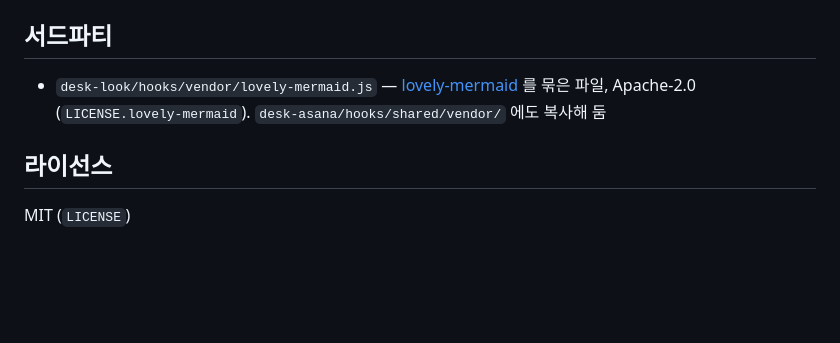
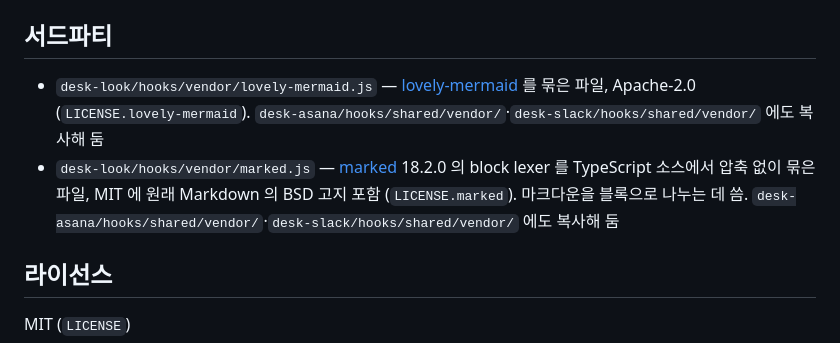
Before and after one commit to KyongSik-Yoon/cc-desktop-mod, a Markdown page: README.ko.md, the part around the change. Drawn GitHub-style; blank space fills up the shorter version.

Commit message:
README: 서드파티 목록에 marked 를 더하고 lovely-mermaid 복사처에 desk-slack 을 적는다
Co-Authored-By: Claude Opus 5.5 <noreply@anthropic.com>
Claude-Session: https://claude.ai/code/session_01Hwruo4M9c2EYheTjmihc1E

```diff
--- a/README.ko.md
+++ b/README.ko.md
@@ -126,7 +126,8 @@ claude plugin marketplace add ~/dev/git-repo/cc-desktop-mod
 
 ## 서드파티
 
-- `desk-look/hooks/vendor/lovely-mermaid.js` — [lovely-mermaid](https://github.com/xl0/lovely-mermaid) 를 묶은 파일, Apache-2.0 (`LICENSE.lovely-mermaid`). `desk-asana/hooks/shared/vendor/` 에도 복사해 둠
+- `desk-look/hooks/vendor/lovely-mermaid.js` — [lovely-mermaid](https://github.com/xl0/lovely-mermaid) 를 묶은 파일, Apache-2.0 (`LICENSE.lovely-mermaid`). `desk-asana/hooks/shared/vendor/`·`desk-slack/hooks/shared/vendor/` 에도 복사해 둠
+- `desk-look/hooks/vendor/marked.js` — [marked](https://github.com/markedjs/marked) 18.2.0 의 block lexer 를 TypeScript 소스에서 압축 없이 묶은 파일, MIT 에 원래 Markdown 의 BSD 고지 포함 (`LICENSE.marked`). 마크다운을 블록으로 나누는 데 씀. `desk-asana/hooks/shared/vendor/`·`desk-slack/hooks/shared/vendor/` 에도 복사해 둠
 
 ## 라이선스
 
```
Also changed, not shown: README.md (+2 -1 lines).
